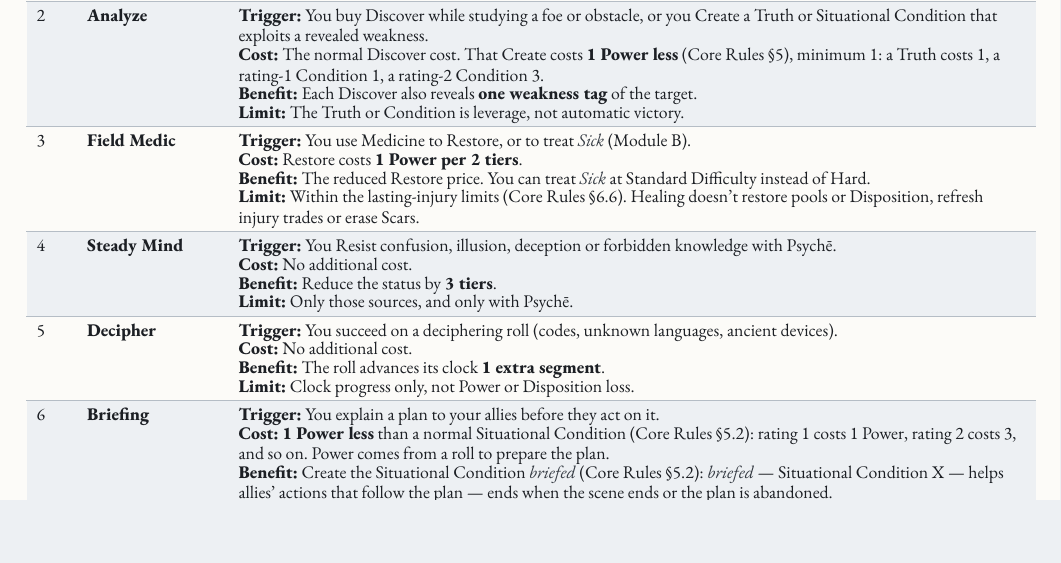
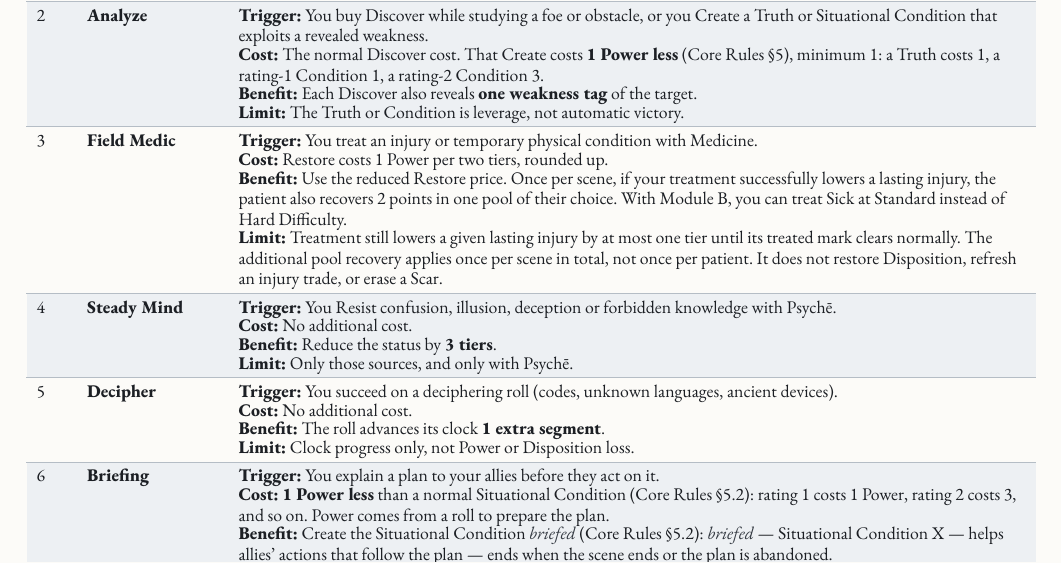
Before and after one commit to SkroxiousDM/2d12GameSystem, a Typst document (docs/2d12System/the-2d12-system-v2-core-rulebook.typ, which reads docs/2d12System/chapter-5.5-savant.typ): part of page 109 of 141, cut so that both start at the same text. Compiled offline with Typst 0.15; a missing font is replaced by an installed copy or a similar font.

Commit message:
Balance generic abilities: P3 Berserker and P6 Field Medic

```diff
--- a/docs/2d12System/chapter-5.5-savant.typ
+++ b/docs/2d12System/chapter-5.5-savant.typ
@@ -43,10 +43,10 @@
       limit: [The Truth or Condition is leverage, not automatic victory.],
     )],
     [3], [#strong[Field Medic];], [#ability(
-      trigger: [You use Medicine to Restore, or to treat #emph[Sick] (Module B).],
-      cost: [Restore costs #strong[1 Power per 2 tiers].],
-      benefit: [The reduced Restore price. You can treat #emph[Sick] at Standard Difficulty instead of Hard.],
-      limit: [Within the lasting-injury limits (Core Rules @core-treatment-healing). Healing doesn't restore pools or Disposition, refresh injury trades or erase Scars.],
+      trigger: [You treat an injury or temporary physical condition with Medicine.],
+      cost: [Restore costs 1 Power per two tiers, rounded up.],
+      benefit: [Use the reduced Restore price. Once per scene, if your treatment successfully lowers a lasting injury, the patient also recovers 2 points in one pool of their choice. With Module B, you can treat Sick at Standard instead of Hard Difficulty.],
+      limit: [Treatment still lowers a given lasting injury by at most one tier until its treated mark clears normally. The additional pool recovery applies once per scene in total, not once per patient. It does not restore Disposition, refresh an injury trade, or erase a Scar.],
     )],
     [4], [#strong[Steady Mind];], [#ability(
       trigger: [You Resist confusion, illusion, deception or forbidden knowledge with Psychē.],
```
Also changed, not shown: docs/2d12System/chapter-5.3-bellator.typ (+1 -1 lines).
